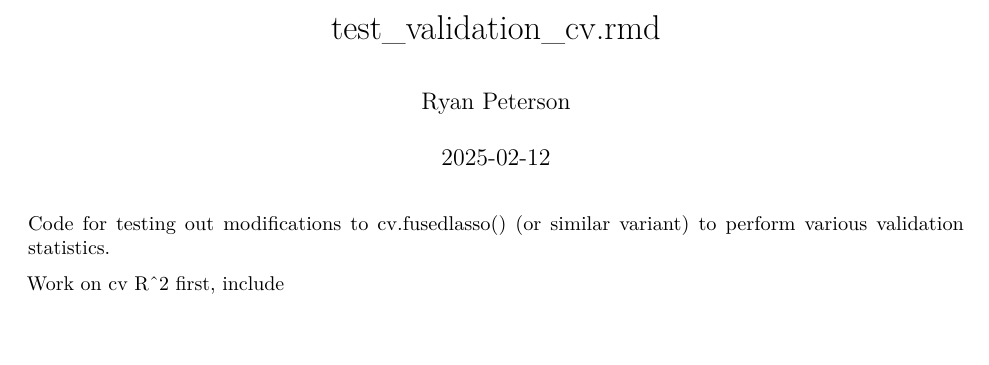
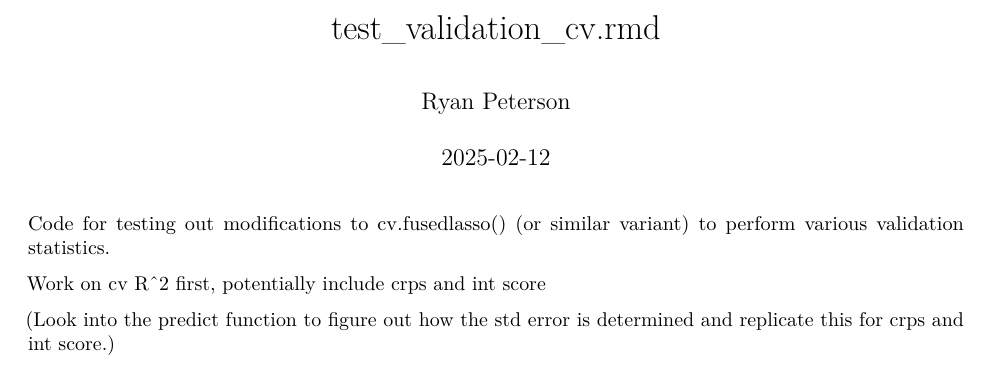
Before and after one commit to RyanHPeterson20/Aus_Wildfire, an R Markdown document (test_validation_cv.rmd): part of the page, cut so that both start at the same text, the shorter picture padded with empty space. Rendered offline with R 4.5, knitr and Pandoc, then LaTeX, with nearby package versions.

Commit message:
Add files via upload

```diff
--- a/test_validation_cv.rmd
+++ b/test_validation_cv.rmd
@@ -11,4 +11,6 @@ knitr::opts_chunk$set(echo = TRUE)
 
 Code for testing out modifications to cv.fusedlasso() (or similar variant) to perform various validation statistics.
 
-Work on cv R^2 first, include
+Work on cv R^2 first, potentially include crps and int score
+
+(Look into the predict function to figure out how the std error is determined and replicate this for crps and int score.)
```
